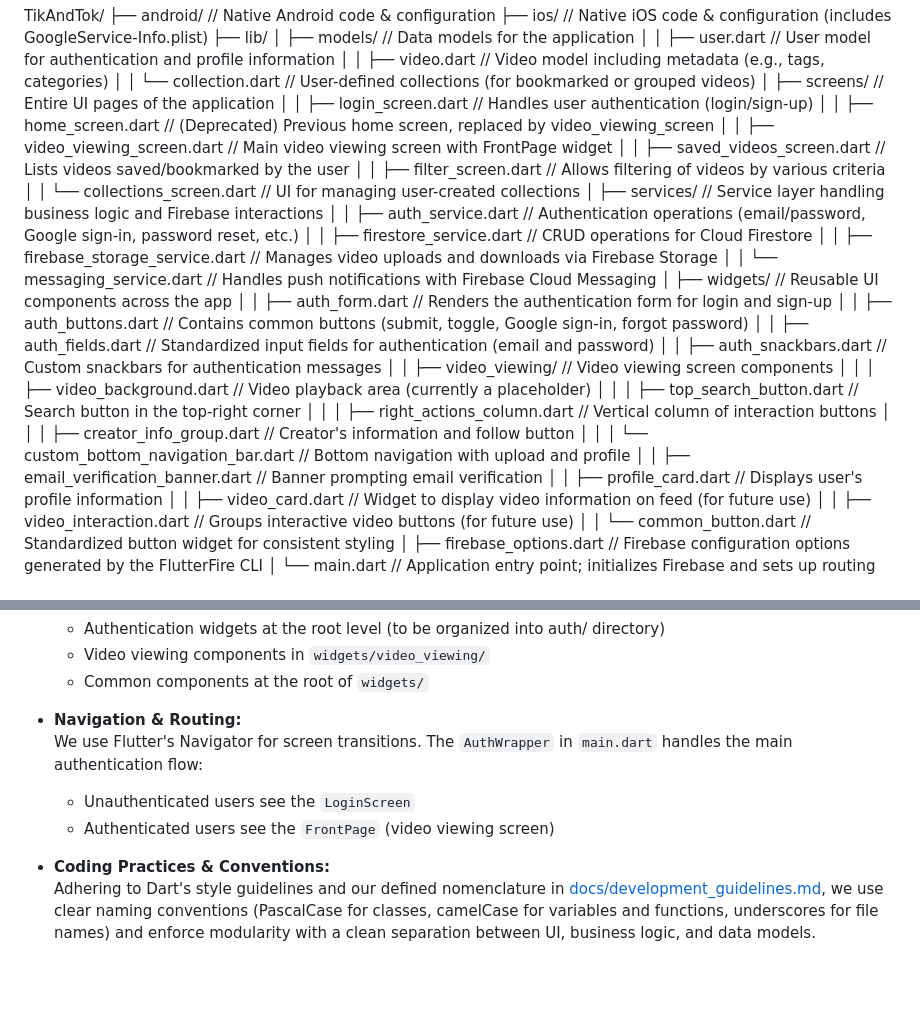
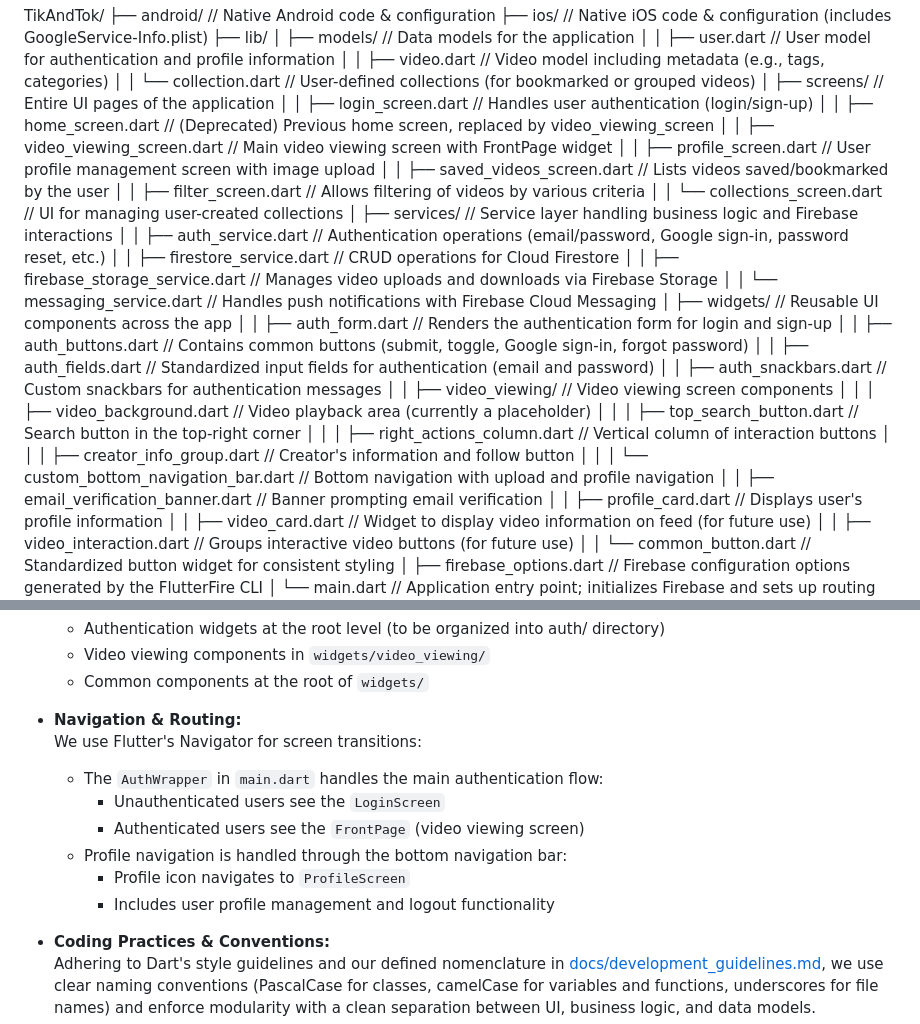
Before and after one commit to Monterroso/TikAndTok, a Markdown page: docs/architecture.md, 2 parts joined by grey strips. Drawn GitHub-style; blank space fills up the shorter version.

```diff
--- a/docs/architecture.md
+++ b/docs/architecture.md
@@ -22,6 +22,7 @@ TikAndTok/
 │ │ ├── login_screen.dart // Handles user authentication (login/sign-up)
 │ │ ├── home_screen.dart // (Deprecated) Previous home screen, replaced by video_viewing_screen
 │ │ ├── video_viewing_screen.dart // Main video viewing screen with FrontPage widget
+│ │ ├── profile_screen.dart // User profile management screen with image upload
 │ │ ├── saved_videos_screen.dart // Lists videos saved/bookmarked by the user
 │ │ ├── filter_screen.dart // Allows filtering of videos by various criteria
 │ │ └── collections_screen.dart // UI for managing user-created collections
@@ -40,7 +41,7 @@ TikAndTok/
 │ │ │ ├── top_search_button.dart // Search button in the top-right corner
 │ │ │ ├── right_actions_column.dart // Vertical column of interaction buttons
 │ │ │ ├── creator_info_group.dart // Creator's information and follow button
-│ │ │ └── custom_bottom_navigation_bar.dart // Bottom navigation with upload and profile
+│ │ │ └── custom_bottom_navigation_bar.dart // Bottom navigation with upload and profile navigation
 │ │ ├── email_verification_banner.dart // Banner prompting email verification
 │ │ ├── profile_card.dart // Displays user's profile information
 │ │ ├── video_card.dart // Widget to display video information on feed (for future use)
@@ -83,9 +84,13 @@ TikAndTok/
   - Common components at the root of `widgets/`
 
 - **Navigation & Routing:**
-  We use Flutter's Navigator for screen transitions. The `AuthWrapper` in `main.dart` handles the main authentication flow:
-  - Unauthenticated users see the `LoginScreen`
-  - Authenticated users see the `FrontPage` (video viewing screen)
+  We use Flutter's Navigator for screen transitions:
+  - The `AuthWrapper` in `main.dart` handles the main authentication flow:
+    - Unauthenticated users see the `LoginScreen`
+    - Authenticated users see the `FrontPage` (video viewing screen)
+  - Profile navigation is handled through the bottom navigation bar:
+    - Profile icon navigates to `ProfileScreen`
+    - Includes user profile management and logout functionality
 
 - **Coding Practices & Conventions:**
   Adhering to Dart's style guidelines and our defined nomenclature in [docs/development_guidelines.md](docs/development_guidelines.md), we use clear naming conventions (PascalCase for classes, camelCase for variables and functions, underscores for file names) and enforce modularity with a clean separation between UI, business logic, and data models.
```
Also changed, not shown: docs/feature_inventory.md (+12 -2 lines).
